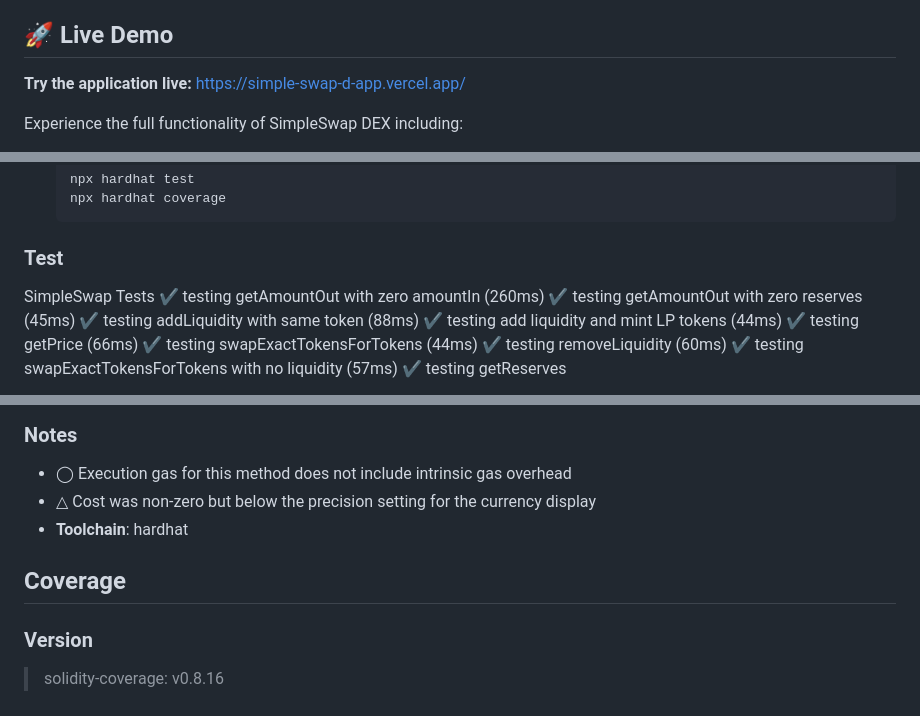
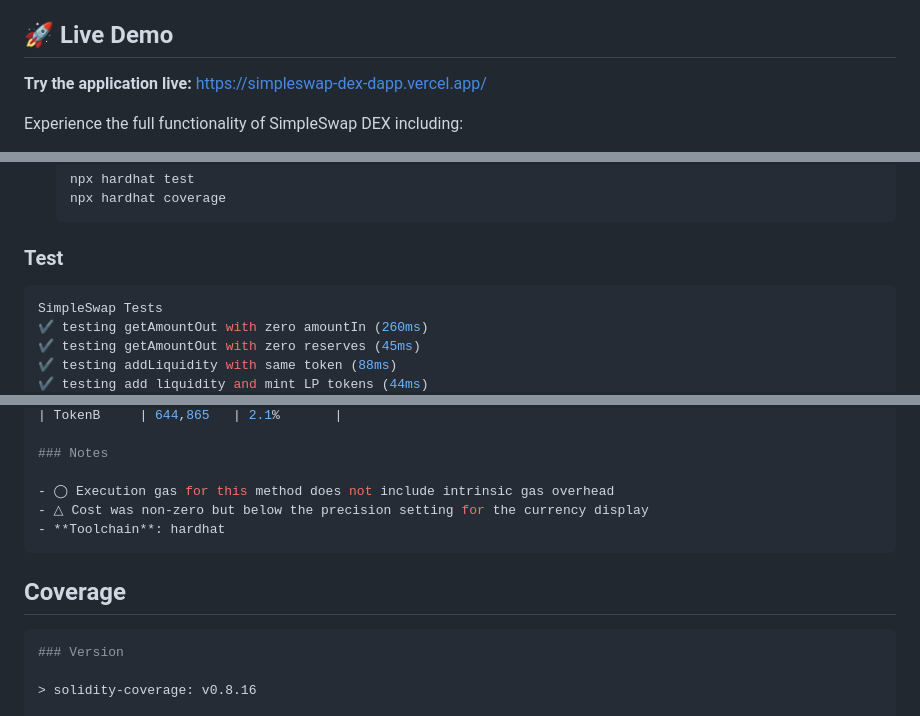
Before and after one commit to IvanSarapura/SimpleSwapDApp10k, a Markdown page: README.md, 3 parts joined by grey strips. Drawn GitHub-style.

````diff
--- a/README.md
+++ b/README.md
@@ -4,7 +4,7 @@ A simple decentralized exchange (DEX) implemented in Solidity that allows the ex
 
 ## 🚀 Live Demo
 
-**Try the application live:** [https://simple-swap-d-app.vercel.app/](https://simple-swap-d-app.vercel.app/)
+**Try the application live:** [https://simpleswap-dex-dapp.vercel.app/](https://simpleswap-dex-dapp.vercel.app/)
 
 Experience the full functionality of SimpleSwap DEX including:
 
@@ -115,6 +115,7 @@ getAmountOut(amountIn, reserveIn, reserveOut);
 
 ### Test
 
+```bash
 SimpleSwap Tests
 ✔ testing getAmountOut with zero amountIn (260ms)
 ✔ testing getAmountOut with zero reserves (45ms)
@@ -167,9 +168,11 @@ SimpleSwap Tests
 - ◯ Execution gas for this method does not include intrinsic gas overhead
 - △ Cost was non-zero but below the precision setting for the currency display
 - **Toolchain**: hardhat
+```
 
 ## Coverage
 
+```bash
 ### Version
 
 > solidity-coverage: v0.8.16
````
Also changed, not shown: other parts of README.md (+1 -0 lines).
